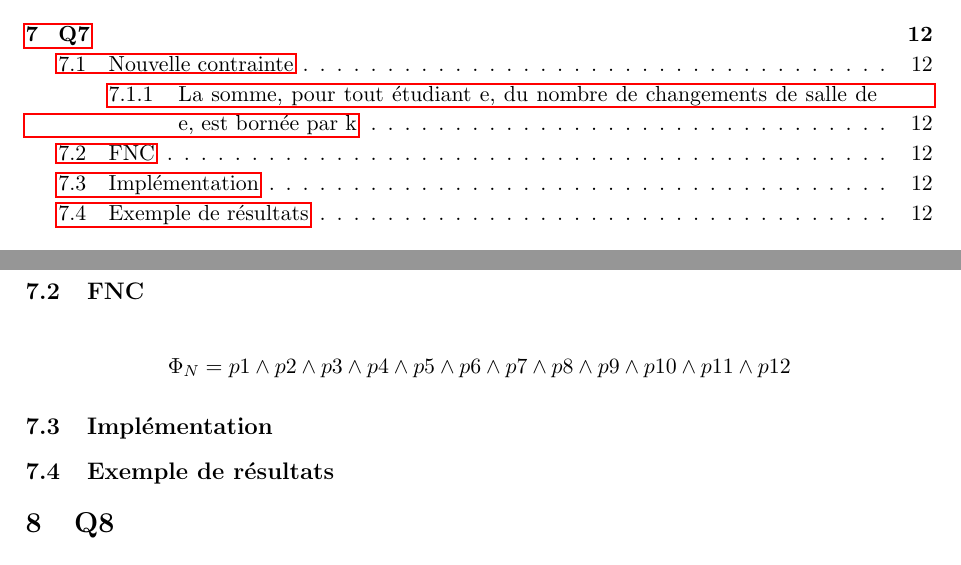
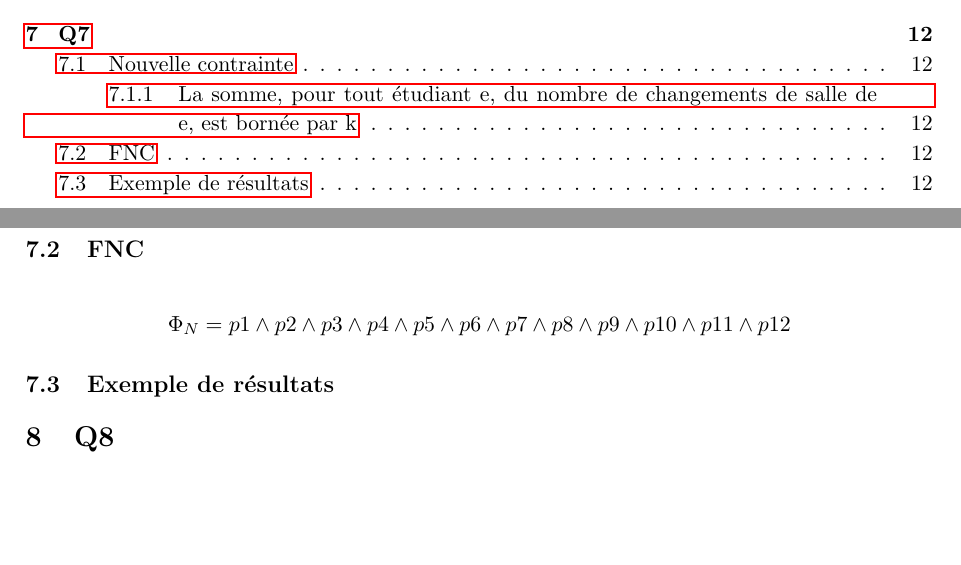
Before and after one commit to PierreGe/university-scheduling, a LaTeX document (rapport/rapport-infofond.tex): two parts of pages 3 and 13 of 16, joined at a grey line, cut so that both start at the same text, the shorter picture padded with empty space. Compiled offline with pdfLaTeX.

Commit message:
[add] to rapport

```diff
--- a/rapport/rapport-infofond.tex
+++ b/rapport/rapport-infofond.tex
@@ -540,7 +540,6 @@ où $ x_{i}, s_{i}, t_{i} $ sont la $i^{eme}$ permutation de respectivement $ px
 	\Phi_{N} = p1 \wedge p2 \wedge p3 \wedge p4 \wedge p5 \wedge p6 \wedge p7 \wedge p8 \wedge p9 \wedge p10 \wedge p11 \wedge p12
 \end{displaymath}
 
-\subsection{Implémentation}
 \subsection{Exemple de résultats}
 
 \section{Q8}
```
